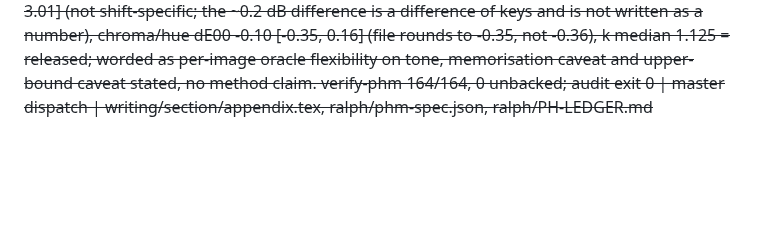
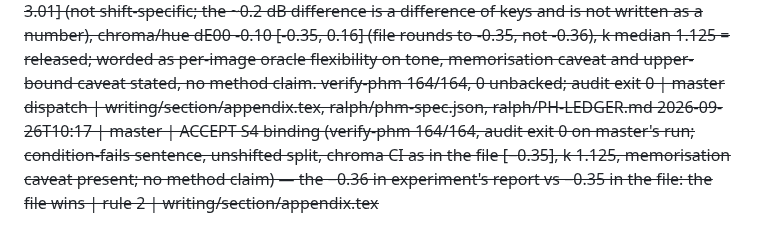
Before and after one commit to Limtriangle/paper, a Markdown page: ralph/DECISIONS.md, the part around the change. Drawn GitHub-style; blank space fills up the shorter version.

Commit message:
decisions: S4 binding accepted
Co-Authored-By: Claude Fable 5.1 <noreply@anthropic.com>

```diff
--- a/ralph/DECISIONS.md
+++ b/ralph/DECISIONS.md
@@ -246,3 +246,4 @@ Gate verdicts: `GATE <name>: PASS|FAIL|PIVOT-x`. Human answers carry `[human]`.
 2026-09-26T10:15 | master | APPROVE experiment's proposal: one additional S4 oracle arm O-gain+gamma (zero-training, CPU) to attribute D1 between tone (gamma) and the remaining knobs; it is a decomposition inside the plan-listed S4 oracle, not a new study, arm or dataset; recorded as a proposal in INBOX for the author's review | instruction 3 (zero-training analysis within the plan); reversible (the chapter stands without it) | ralph/results/s4__oracle_decomp_v1.json
 2026-09-26T10:15 | master | Dedup-v2 download rate-limited by the HF mirror (HTTP 429 at 632/1378); experiment retrying with back-off; L3/L4 CPU oracle passes running | no action | ralph/results/
 2026-09-26T10:16 | writing | S4 chapter bound (s4__oracle_decomp_v1.json, 18 scenes, scene-bootstrap CIs): gain-only share \phm{0.755} (replaces \ph{80}%); O-all minus O-gain +2.48 raw [2.04, 2.98] and +3.15 GT-mean [2.69, 3.62] (replaces \ph{0.3}) with the sentence that the pre-registered <0.3 dB condition FAILS (D1_rule false); descriptive split: same gap on unshifted inputs +2.31 [1.65, 3.01] (not shift-specific; the ~0.2 dB difference is a difference of keys and is not written as a number), chroma/hue dE00 -0.10 [-0.35, 0.16] (file rounds to -0.35, not -0.36), k median 1.125 = released; worded as per-image oracle flexibility on tone, memorisation caveat and upper-bound caveat stated, no method claim. verify-phm 164/164, 0 unbacked; audit exit 0 | master dispatch | writing/section/appendix.tex, ralph/phm-spec.json, ralph/PH-LEDGER.md
+2026-09-26T10:17 | master | ACCEPT S4 binding (verify-phm 164/164, audit exit 0 on master's run; condition-fails sentence, unshifted split, chroma CI as in the file [−0.35], k 1.125, memorisation caveat present; no method claim) — the −0.36 in experiment's report vs −0.35 in the file: the file wins | rule 2 | writing/section/appendix.tex
```
